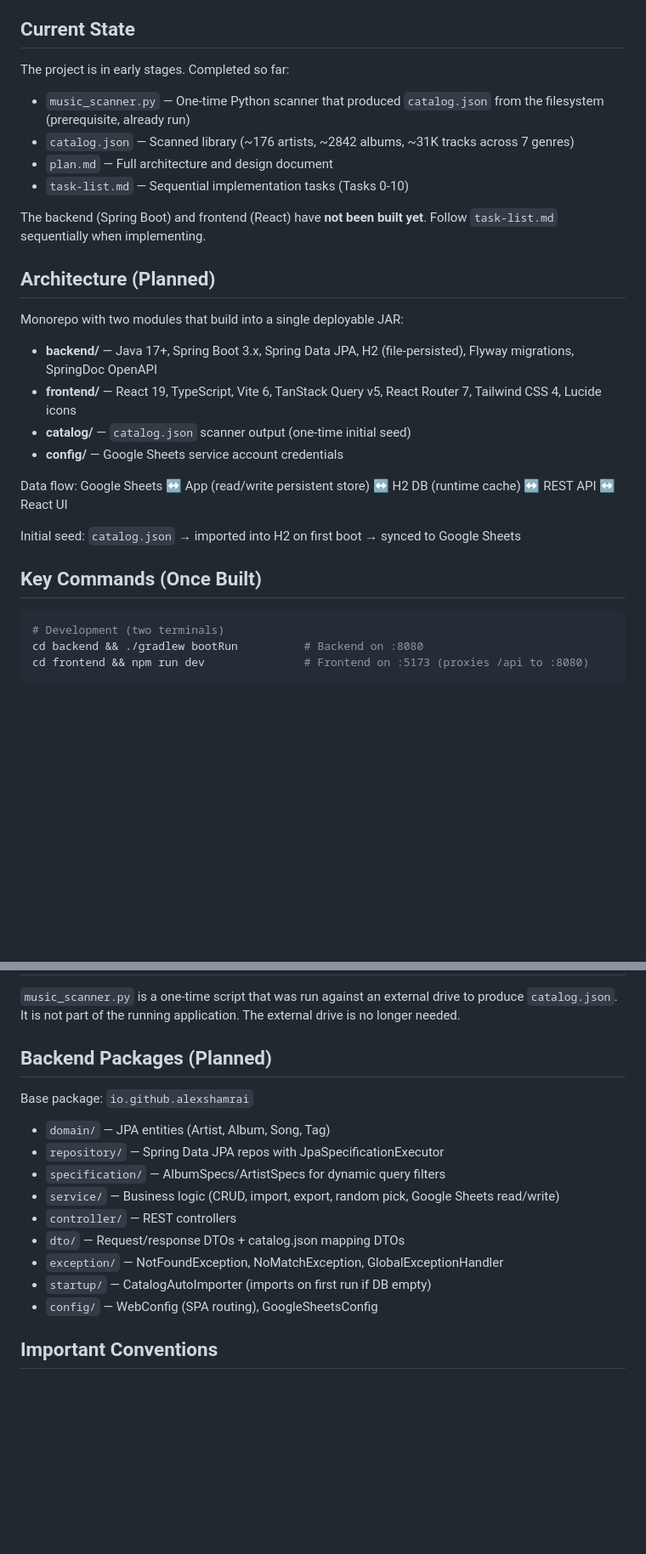
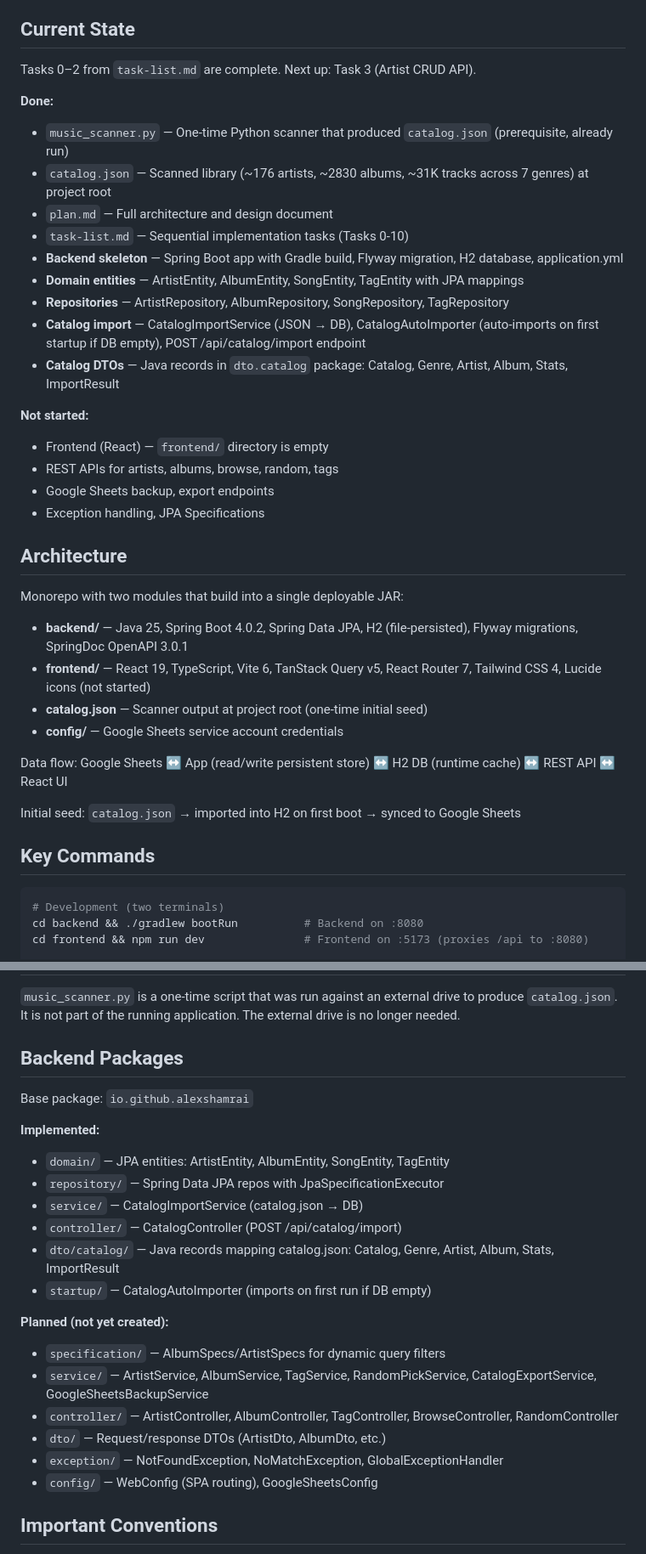
Before and after one commit to alexshamrai/music-cat, a Markdown page: CLAUDE.md, 2 parts joined by grey strips. Shown at 85% size. GitHub-like rendering; blank space fills up the shorter version.

````diff
--- a/CLAUDE.md
+++ b/CLAUDE.md
@@ -8,28 +8,39 @@ Personal music catalog app for browsing, rating, tagging, and randomly picking a
 
 ## Current State
 
-The project is in early stages. Completed so far:
-- `music_scanner.py` — One-time Python scanner that produced `catalog.json` from the filesystem (prerequisite, already run)
-- `catalog.json` — Scanned library (~176 artists, ~2842 albums, ~31K tracks across 7 genres)
+Tasks 0–2 from `task-list.md` are complete. Next up: Task 3 (Artist CRUD API).
+
+**Done:**
+- `music_scanner.py` — One-time Python scanner that produced `catalog.json` (prerequisite, already run)
+- `catalog.json` — Scanned library (~176 artists, ~2830 albums, ~31K tracks across 7 genres) at project root
 - `plan.md` — Full architecture and design document
 - `task-list.md` — Sequential implementation tasks (Tasks 0-10)
+- **Backend skeleton** — Spring Boot app with Gradle build, Flyway migration, H2 database, application.yml
+- **Domain entities** — ArtistEntity, AlbumEntity, SongEntity, TagEntity with JPA mappings
+- **Repositories** — ArtistRepository, AlbumRepository, SongRepository, TagRepository
+- **Catalog import** — CatalogImportService (JSON → DB), CatalogAutoImporter (auto-imports on first startup if DB empty), POST /api/catalog/import endpoint
+- **Catalog DTOs** — Java records in `dto.catalog` package: Catalog, Genre, Artist, Album, Stats, ImportResult
 
-The backend (Spring Boot) and frontend (React) have **not been built yet**. Follow `task-list.md` sequentially when implementing.
+**Not started:**
+- Frontend (React) — `frontend/` directory is empty
+- REST APIs for artists, albums, browse, random, tags
+- Google Sheets backup, export endpoints
+- Exception handling, JPA Specifications
 
-## Architecture (Planned)
+## Architecture
 
 Monorepo with two modules that build into a single deployable JAR:
 
-- **backend/** — Java 17+, Spring Boot 3.x, Spring Data JPA, H2 (file-persisted), Flyway migrations, SpringDoc OpenAPI
-- **frontend/** — React 19, TypeScript, Vite 6, TanStack Query v5, React Router 7, Tailwind CSS 4, Lucide icons
-- **catalog/** — `catalog.json` scanner output (one-time initial seed)
+- **backend/** — Java 25, Spring Boot 4.0.2, Spring Data JPA, H2 (file-persisted), Flyway migrations, SpringDoc OpenAPI 3.0.1
+- **frontend/** — React 19, TypeScript, Vite 6, TanStack Query v5, React Router 7, Tailwind CSS 4, Lucide icons (not started)
+- **catalog.json** — Scanner output at project root (one-time initial seed)
 - **config/** — Google Sheets service account credentials
 
 Data flow: Google Sheets ↔ App (read/write persistent store) ↔ H2 DB (runtime cache) ↔ REST API ↔ React UI
 
 Initial seed: `catalog.json` → imported into H2 on first boot → synced to Google Sheets
 
-## Key Commands (Once Built)
+## Key Commands
 
 ```bash
 # Development (two terminals)
@@ -68,17 +79,24 @@ All endpoints under `/api/`:
 
 `music_scanner.py` is a one-time script that was run against an external drive to produce `catalog.json`. It is not part of the running application. The external drive is no longer needed.
 
-## Backend Packages (Planned)
+## Backend Packages
 
 Base package: `io.github.alexshamrai`
-- `domain/` — JPA entities (Artist, Album, Song, Tag)
+
+**Implemented:**
+- `domain/` — JPA entities: ArtistEntity, AlbumEntity, SongEntity, TagEntity
 - `repository/` — Spring Data JPA repos with JpaSpecificationExecutor
+- `service/` — CatalogImportService (catalog.json → DB)
+- `controller/` — CatalogController (POST /api/catalog/import)
+- `dto/catalog/` — Java records mapping catalog.json: Catalog, Genre, Artist, Album, Stats, ImportResult
+- `startup/` — CatalogAutoImporter (imports on first run if DB empty)
+
+**Planned (not yet created):**
 - `specification/` — AlbumSpecs/ArtistSpecs for dynamic query filters
-- `service/` — Business logic (CRUD, import, export, random pick, Google Sheets read/write)
-- `controller/` — REST controllers
-- `dto/` — Request/response DTOs + catalog.json mapping DTOs
+- `service/` — ArtistService, AlbumService, TagService, RandomPickService, CatalogExportService, GoogleSheetsBackupService
+- `controller/` — ArtistController, AlbumController, TagController, BrowseController, RandomController
+- `dto/` — Request/response DTOs (ArtistDto, AlbumDto, etc.)
 - `exception/` — NotFoundException, NoMatchException, GlobalExceptionHandler
-- `startup/` — CatalogAutoImporter (imports on first run if DB empty)
 - `config/` — WebConfig (SPA routing), GoogleSheetsConfig
 
 ## Important Conventions
````
Also changed, not shown: plan.md (+40 -38 lines), task-list.md (+56 -53 lines).
